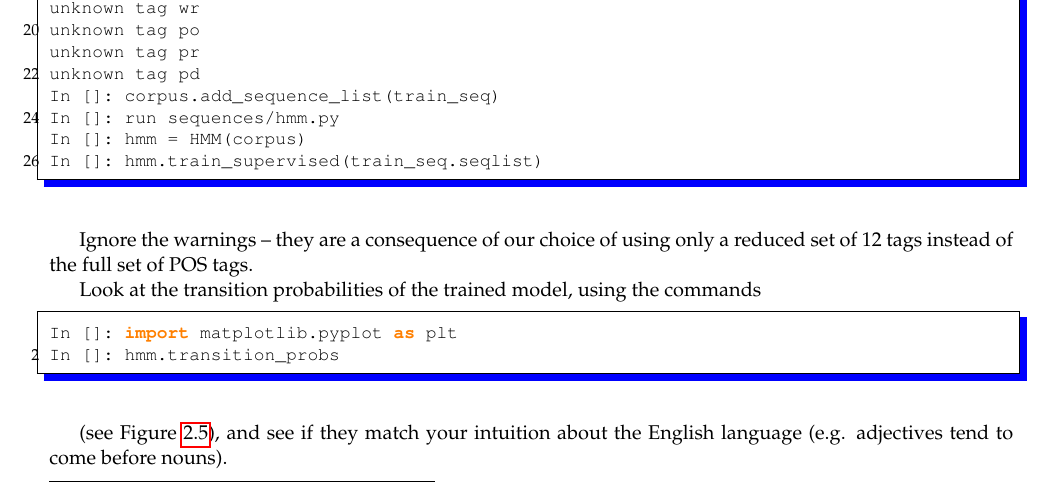
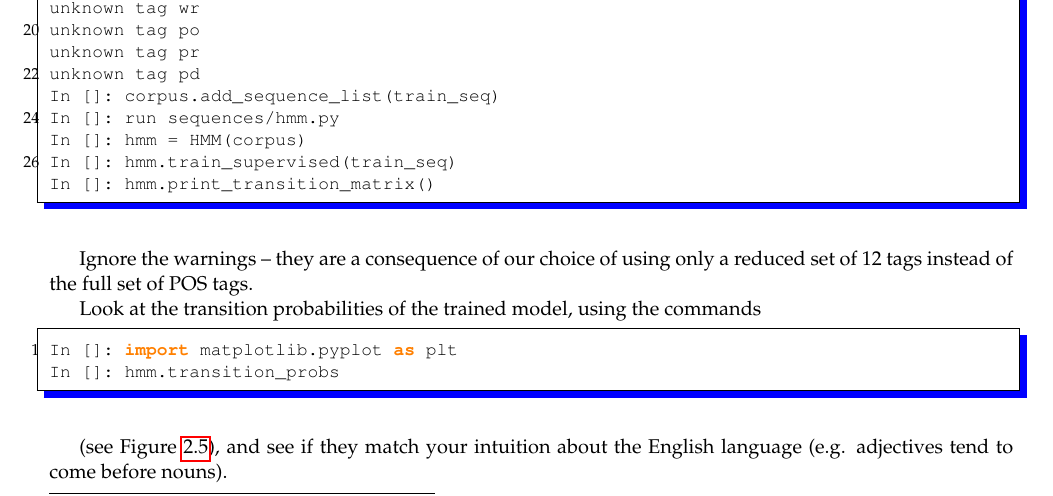
Before and after one commit to LxMLS/lxmls-guide, a LaTeX thesis (guide.tex, which reads pages/sequences/pos.tex): part of page 51 of 75, cut so that both start at the same text. Compiled offline with pdfLaTeX.

```diff
--- a/pages/sequences/pos.tex
+++ b/pages/sequences/pos.tex
@@ -39,7 +39,8 @@
 In []: corpus.add_sequence_list(train_seq)
 In []: run sequences/hmm.py
 In []: hmm = HMM(corpus)
-In []: hmm.train_supervised(train_seq.seqlist)
+In []: hmm.train_supervised(train_seq)
+In []: hmm.print_transition_matrix()
 \end{python}
 
 Ignore the warnings -- they are a consequence of our choice of using only a reduced set of 12 tags instead of the full set of POS tags.
```
